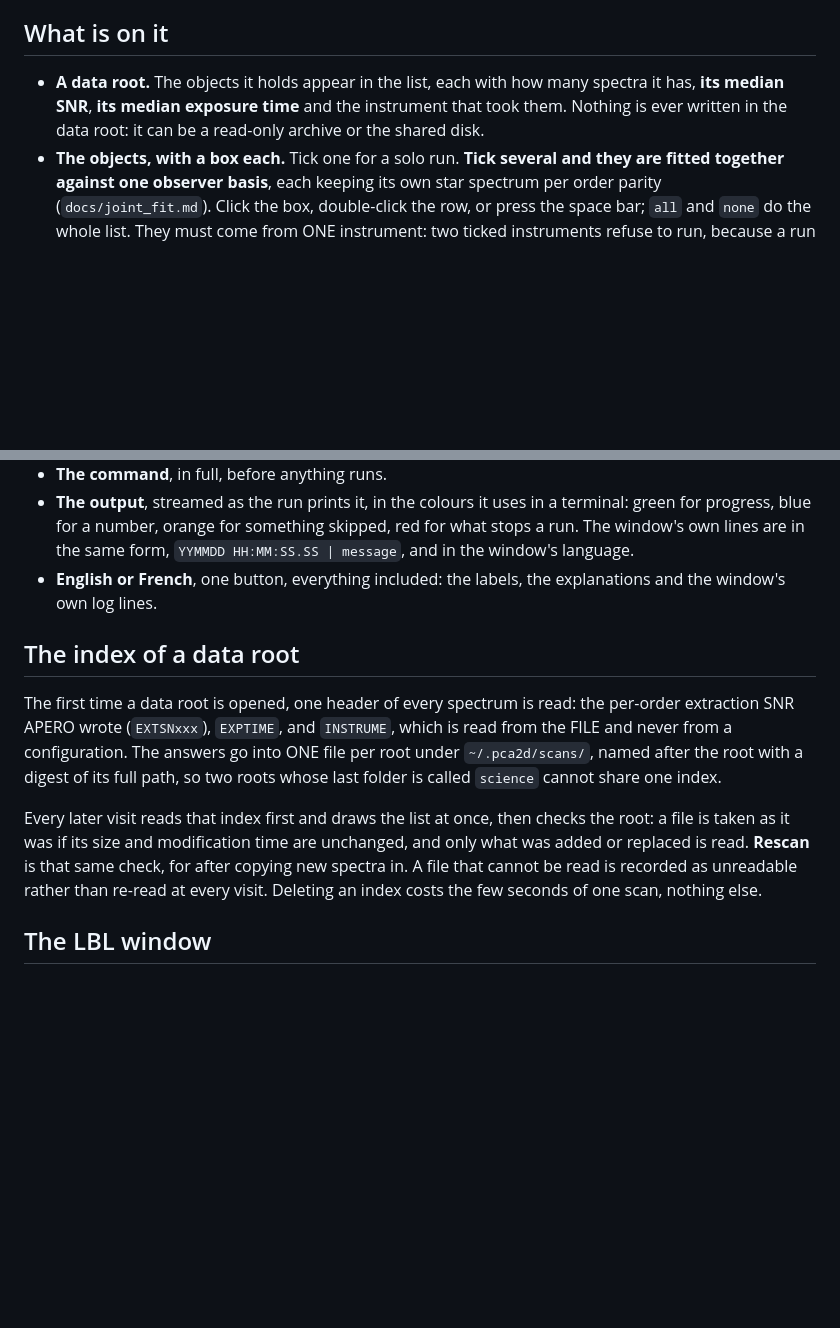
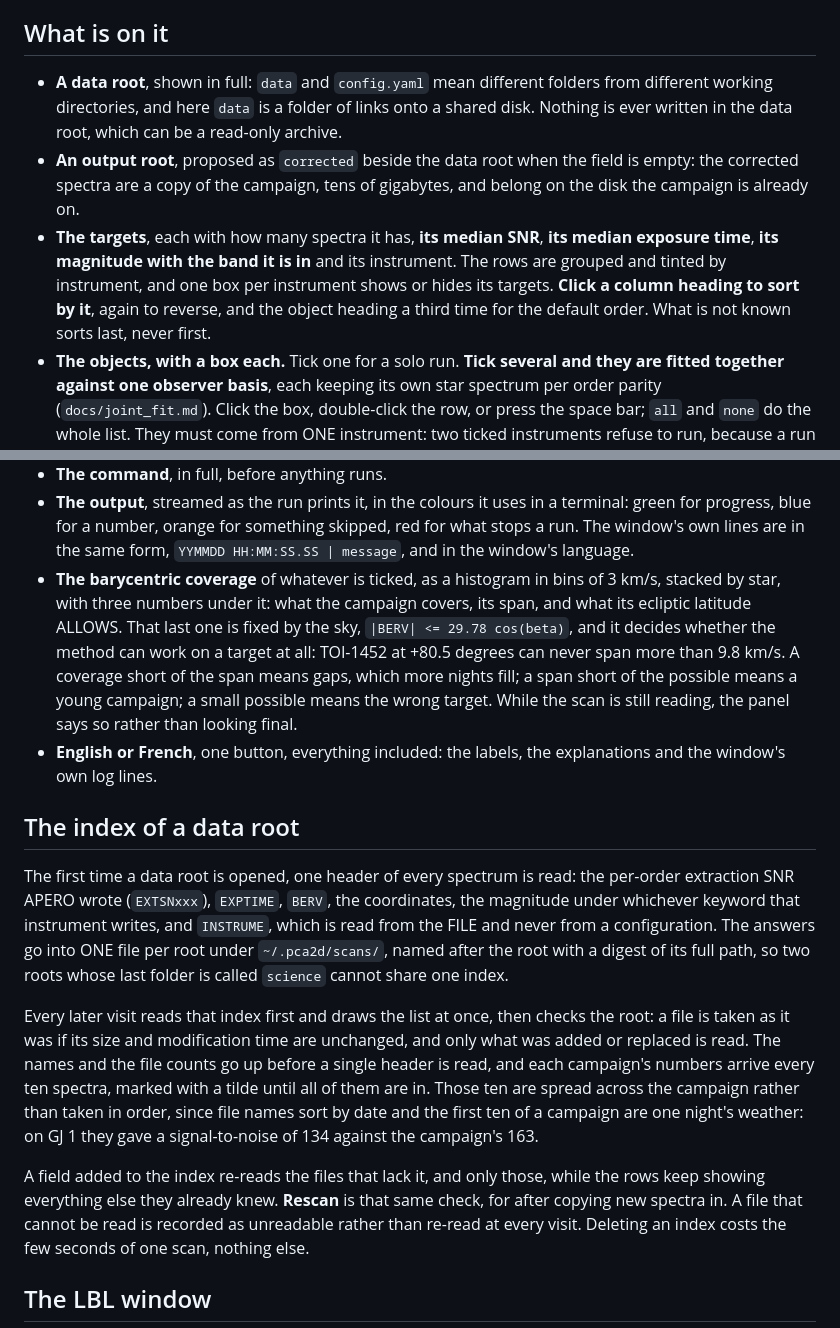
Before and after one commit to eartigau/pca2d_preclean, a Markdown page: docs/gui.md, 2 parts joined by grey strips. Rendered like a GitHub page; blank space fills up the shorter version.

Commit message:
the window's documentation catches up with the window
The full paths, the proposed output root beside the data, the magnitude with its
band, the grouping and tinting and filtering by instrument, the sortable
headings, the barycentric coverage panel with what the sky allows, and how the
index fills a row ten spectra at a time from a comb across the campaign rather
than from its first night.

Co-Authored-By: Claude Opus 5 (1M context) <noreply@anthropic.com>

```diff
--- a/docs/gui.md
+++ b/docs/gui.md
@@ -9,10 +9,19 @@ run is written out so that it can be copied into a terminal.
 
 ## What is on it
 
-- **A data root.** The objects it holds appear in the list, each with how many
-  spectra it has, **its median SNR**, **its median exposure time** and the
-  instrument that took them. Nothing is ever written in the data root: it can
-  be a read-only archive or the shared disk.
+- **A data root**, shown in full: `data` and `config.yaml` mean different
+  folders from different working directories, and here `data` is a folder of
+  links onto a shared disk. Nothing is ever written in the data root, which can
+  be a read-only archive.
+- **An output root**, proposed as `corrected` beside the data root when the
+  field is empty: the corrected spectra are a copy of the campaign, tens of
+  gigabytes, and belong on the disk the campaign is already on.
+- **The targets**, each with how many spectra it has, **its median SNR**, **its
+  median exposure time**, **its magnitude with the band it is in** and its
+  instrument. The rows are grouped and tinted by instrument, and one box per
+  instrument shows or hides its targets. **Click a column heading to sort by
+  it**, again to reverse, and the object heading a third time for the default
+  order. What is not known sorts last, never first.
 - **The objects, with a box each.** Tick one for a solo run. **Tick several and
   they are fitted together against one observer basis**, each keeping its own
   star spectrum per order parity (`docs/joint_fit.md`). Click the box,
@@ -33,21 +42,39 @@ run is written out so that it can be copied into a terminal.
   terminal: green for progress, blue for a number, orange for something
   skipped, red for what stops a run. The window's own lines are in the same
   form, `YYMMDD HH:MM:SS.SS | message`, and in the window's language.
+- **The barycentric coverage** of whatever is ticked, as a histogram in bins of
+  3 km/s, stacked by star, with three numbers under it: what the campaign
+  covers, its span, and what its ecliptic latitude ALLOWS. That last one is
+  fixed by the sky, `|BERV| <= 29.78 cos(beta)`, and it decides whether the
+  method can work on a target at all: TOI-1452 at +80.5 degrees can never span
+  more than 9.8 km/s. A coverage short of the span means gaps, which more nights
+  fill; a span short of the possible means a young campaign; a small possible
+  means the wrong target. While the scan is still reading, the panel says so
+  rather than looking final.
 - **English or French**, one button, everything included: the labels, the
   explanations and the window's own log lines.
 
 ## The index of a data root
 
 The first time a data root is opened, one header of every spectrum is read: the
-per-order extraction SNR APERO wrote (`EXTSNxxx`), `EXPTIME`, and `INSTRUME`,
-which is read from the FILE and never from a configuration. The answers go into
+per-order extraction SNR APERO wrote (`EXTSNxxx`), `EXPTIME`, `BERV`, the
+coordinates, the magnitude under whichever keyword that instrument writes, and
+`INSTRUME`, which is read from the FILE and never from a configuration. The answers go into
 ONE file per root under `~/.pca2d/scans/`, named after the root with a digest of
 its full path, so two roots whose last folder is called `science` cannot share
 one index.
 
 Every later visit reads that index first and draws the list at once, then checks
 the root: a file is taken as it was if its size and modification time are
-unchanged, and only what was added or replaced is read. **Rescan** is that same
+unchanged, and only what was added or replaced is read. The names and the file
+counts go up before a single header is read, and each campaign's numbers arrive
+every ten spectra, marked with a tilde until all of them are in. Those ten are
+spread across the campaign rather than taken in order, since file names sort by
+date and the first ten of a campaign are one night's weather: on GJ 1 they gave
+a signal-to-noise of 134 against the campaign's 163.
+
+A field added to the index re-reads the files that lack it, and only those,
+while the rows keep showing everything else they already knew. **Rescan** is that same
 check, for after copying new spectra in. A file that cannot be read is recorded
 as unreadable rather than re-read at every visit. Deleting an index costs the
 few seconds of one scan, nothing else.
```
